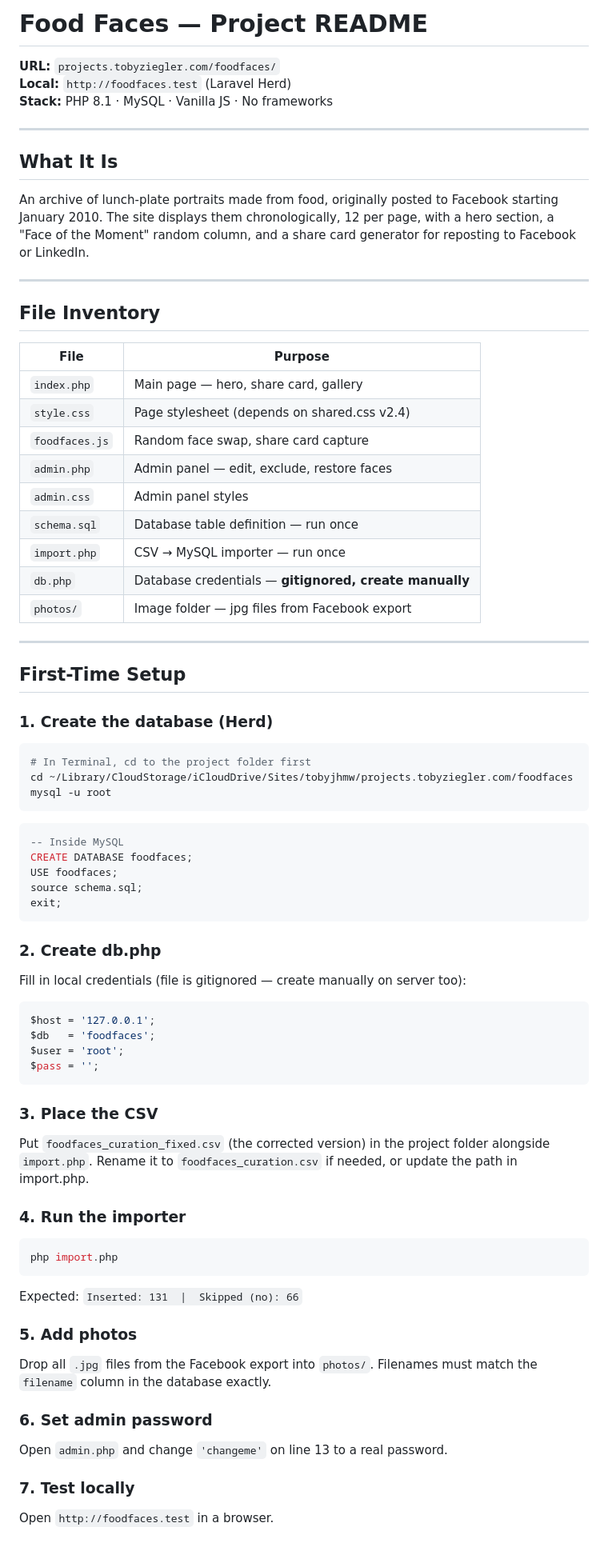
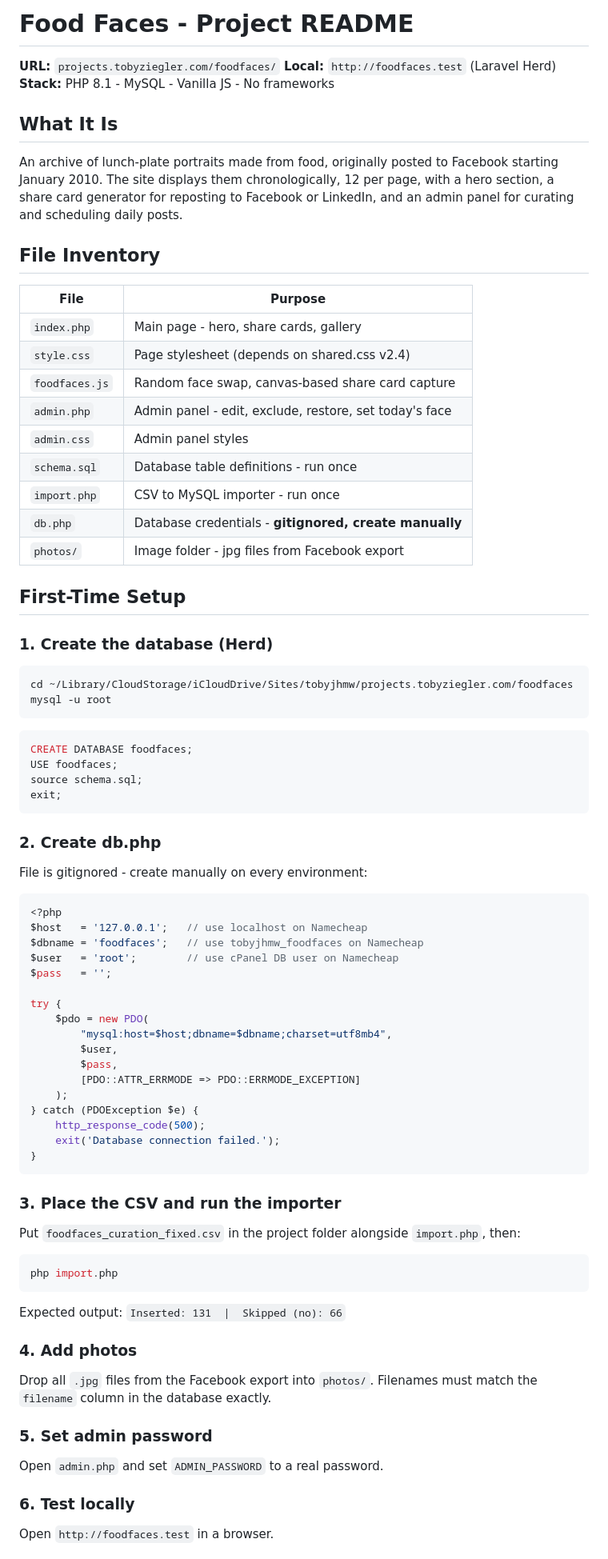
Before and after one commit to TobyZiegler/foodfaces, a Markdown page: README-foodfaces.md, the part around one of its changes. Shown at 80% size. Rendered like a GitHub page.

````diff
--- a/README-foodfaces.md
+++ b/README-foodfaces.md
@@ -1,48 +1,41 @@
-# Food Faces — Project README
+# Food Faces - Project README
 
 **URL:** `projects.tobyziegler.com/foodfaces/`
 **Local:** `http://foodfaces.test` (Laravel Herd)
-**Stack:** PHP 8.1 · MySQL · Vanilla JS · No frameworks
-
----
+**Stack:** PHP 8.1 - MySQL - Vanilla JS - No frameworks
 
 ## What It Is
 
 An archive of lunch-plate portraits made from food, originally posted to
 Facebook starting January 2010. The site displays them chronologically,
-12 per page, with a hero section, a "Face of the Moment" random column,
-and a share card generator for reposting to Facebook or LinkedIn.
-
----
+12 per page, with a hero section, a share card generator for reposting
+to Facebook or LinkedIn, and an admin panel for curating and scheduling
+daily posts.
 
 ## File Inventory
 
 | File | Purpose |
 |---|---|
-| `index.php` | Main page — hero, share card, gallery |
+| `index.php` | Main page - hero, share cards, gallery |
 | `style.css` | Page stylesheet (depends on shared.css v2.4) |
-| `foodfaces.js` | Random face swap, share card capture |
-| `admin.php` | Admin panel — edit, exclude, restore faces |
+| `foodfaces.js` | Random face swap, canvas-based share card capture |
+| `admin.php` | Admin panel - edit, exclude, restore, set today's face |
 | `admin.css` | Admin panel styles |
-| `schema.sql` | Database table definition — run once |
-| `import.php` | CSV → MySQL importer — run once |
-| `db.php` | Database credentials — **gitignored, create manually** |
-| `photos/` | Image folder — jpg files from Facebook export |
-
----
+| `schema.sql` | Database table definitions - run once |
+| `import.php` | CSV to MySQL importer - run once |
+| `db.php` | Database credentials - **gitignored, create manually** |
+| `photos/` | Image folder - jpg files from Facebook export |
 
 ## First-Time Setup
 
 ### 1. Create the database (Herd)
 
 ```bash
-# In Terminal, cd to the project folder first
 cd ~/Library/CloudStorage/iCloudDrive/Sites/tobyjhmw/projects.tobyziegler.com/foodfaces
 mysql -u root
 ```
 
 ```sql
--- Inside MySQL
 CREATE DATABASE foodfaces;
 USE foodfaces;
 source schema.sql;
@@ -50,31 +43,49 @@ exit;
 ```
 
 ### 2. Create db.php
-Fill in local credentials (file is gitignored — create manually on server too):
+
+File is gitignored - create manually on every environment:
+
 ```php
-$host = '127.0.0.1';
-$db   = 'foodfaces';
-$user = 'root';
-$pass = '';
+<?php
+$host   = '127.0.0.1';   // use localhost on Namecheap
+$dbname = 'foodfaces';   // use tobyjhmw_foodfaces on Namecheap
+$user   = 'root';        // use cPanel DB user on Namecheap
+$pass   = '';
+
+try {
+    $pdo = new PDO(
+        "mysql:host=$host;dbname=$dbname;charset=utf8mb4",
+        $user,
+        $pass,
+        [PDO::ATTR_ERRMODE => PDO::ERRMODE_EXCEPTION]
+    );
+} catch (PDOException $e) {
+    http_response_code(500);
+    exit('Database connection failed.');
+}
 ```
 
-### 3. Place the CSV
-Put `foodfaces_curation_fixed.csv` (the corrected version) in the project
-folder alongside `import.php`. Rename it to `foodfaces_curation.csv` if
-needed, or update the path in import.php.
+### 3. Place the CSV and run the importer
 
-### 4. Run the importer
+Put `foodfaces_curation_fixed.csv` in the project folder alongside
+`import.php`, then:
+
 ```bash
 php import.php
 ```
-Expected: `Inserted: 131  |  Skipped (no): 66`
 
-### 5. Add photos
+Expected output: `Inserted: 131  |  Skipped (no): 66`
+
+### 4. Add photos
+
 Drop all `.jpg` files from the Facebook export into `photos/`.
 Filenames must match the `filename` column in the database exactly.
 
-### 6. Set admin password
-Open `admin.php` and change `'changeme'` on line 13 to a real password.
+### 5. Set admin password
 
-### 7. Test locally
+Open `admin.php` and set `ADMIN_PASSWORD` to a real password.
+
+### 6. Test locally
+
 Open `http://foodfaces.test` in a browser.
````
Also changed, not shown: other parts of README-foodfaces.md (+117 -86 lines).
